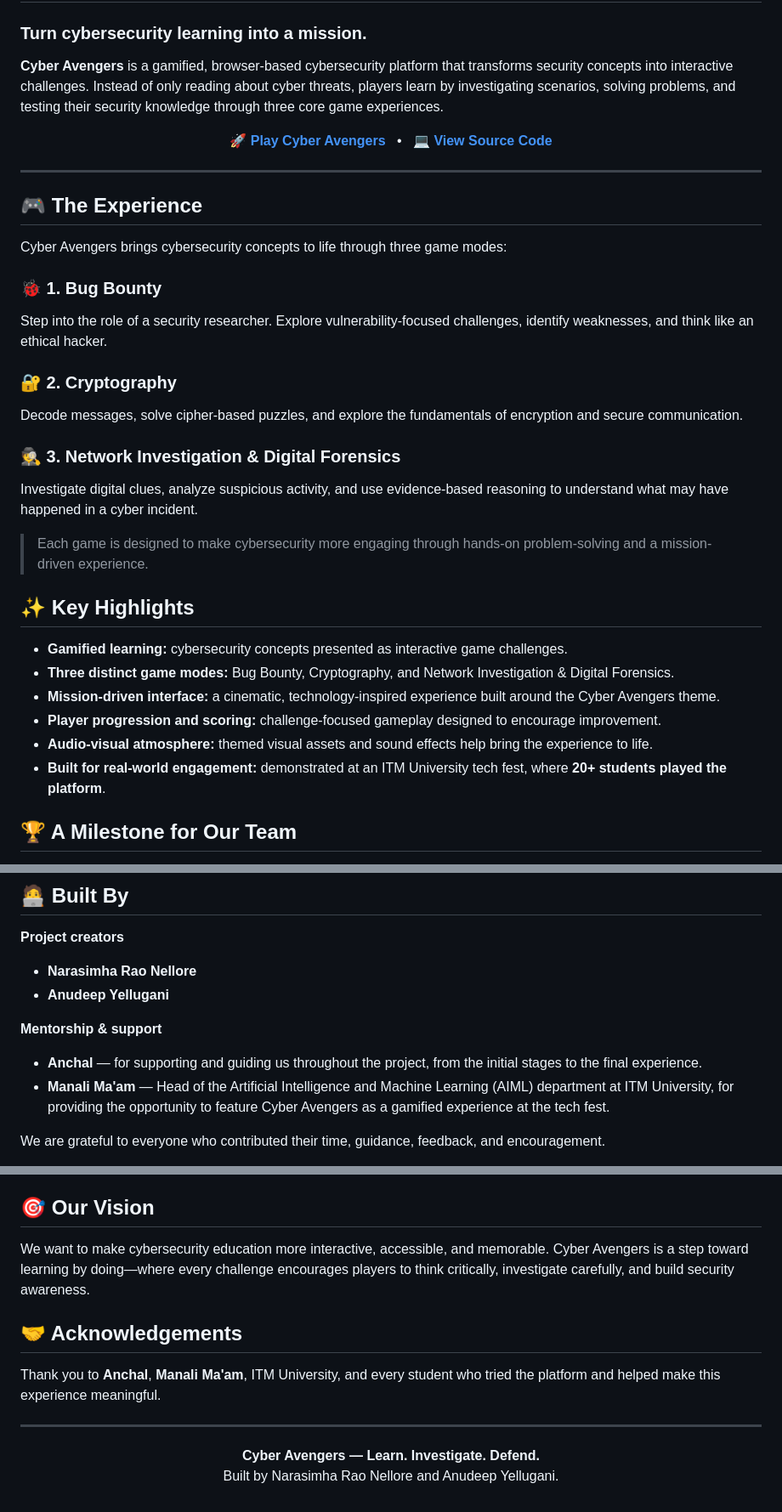
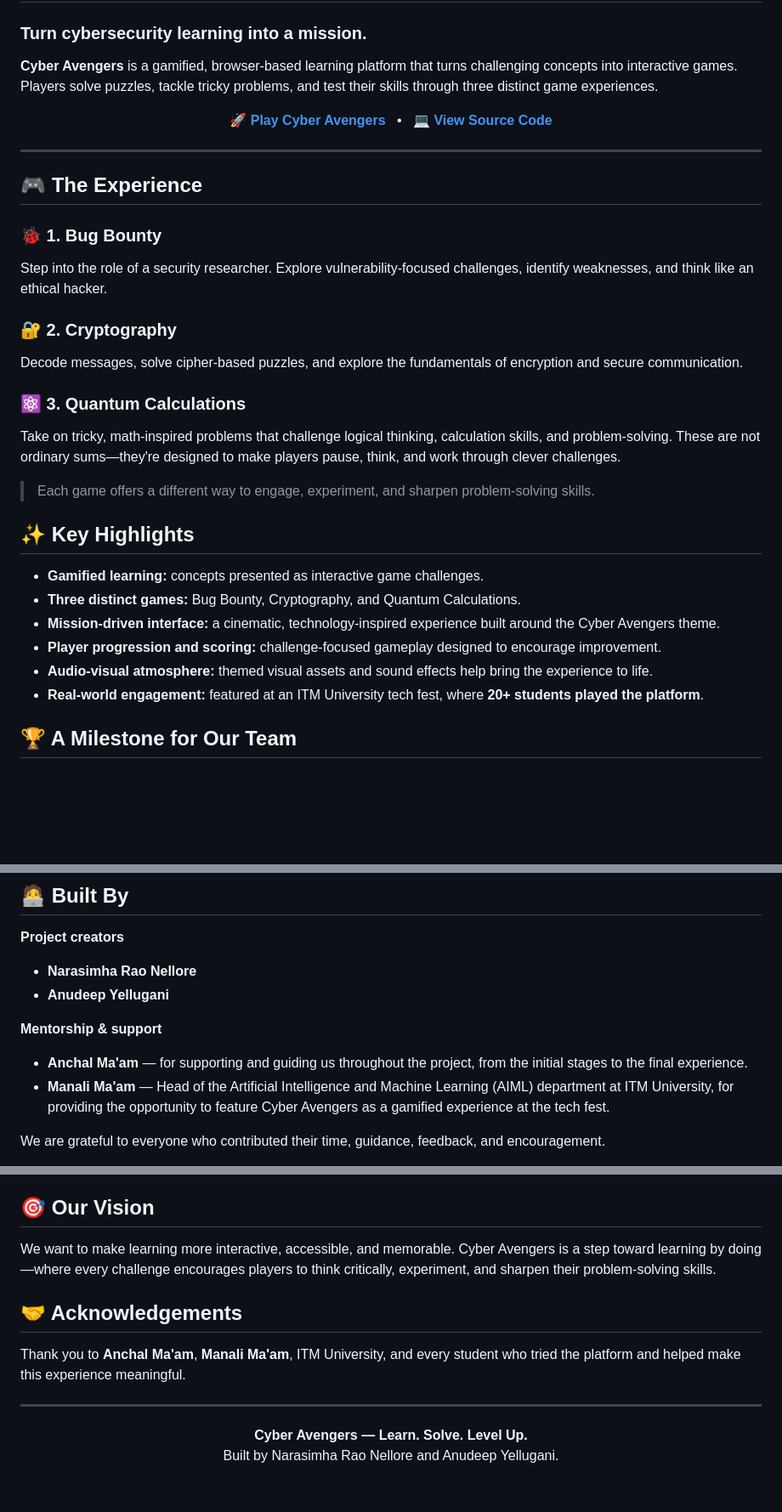
Before and after one commit to ayellugani-blip/CyberAvengers, a Markdown page: README.md, 3 parts joined by grey strips. Shown at 85% size. GitHub-like rendering; blank space fills up the shorter version.

Commit message:
Correct game mode and mentorship title in README

```diff
--- a/README.md
+++ b/README.md
@@ -2,7 +2,7 @@
 
 ### Turn cybersecurity learning into a mission.
 
-**Cyber Avengers** is a gamified, browser-based cybersecurity platform that transforms security concepts into interactive challenges. Instead of only reading about cyber threats, players learn by investigating scenarios, solving problems, and testing their security knowledge through three core game experiences.
+**Cyber Avengers** is a gamified, browser-based learning platform that turns challenging concepts into interactive games. Players solve puzzles, tackle tricky problems, and test their skills through three distinct game experiences.
 
 <p align="center">
   <a href="https://cyberavengers.onrender.com/"><strong>🚀 Play Cyber Avengers</strong></a>
@@ -14,27 +14,25 @@
 
 ## 🎮 The Experience
 
-Cyber Avengers brings cybersecurity concepts to life through three game modes:
-
 ### 🐞 1. Bug Bounty
 Step into the role of a security researcher. Explore vulnerability-focused challenges, identify weaknesses, and think like an ethical hacker.
 
 ### 🔐 2. Cryptography
 Decode messages, solve cipher-based puzzles, and explore the fundamentals of encryption and secure communication.
 
-### 🕵️ 3. Network Investigation & Digital Forensics
-Investigate digital clues, analyze suspicious activity, and use evidence-based reasoning to understand what may have happened in a cyber incident.
+### ⚛️ 3. Quantum Calculations
+Take on tricky, math-inspired problems that challenge logical thinking, calculation skills, and problem-solving. These are not ordinary sums—they're designed to make players pause, think, and work through clever challenges.
 
-> Each game is designed to make cybersecurity more engaging through hands-on problem-solving and a mission-driven experience.
+> Each game offers a different way to engage, experiment, and sharpen problem-solving skills.
 
 ## ✨ Key Highlights
 
-- **Gamified learning:** cybersecurity concepts presented as interactive game challenges.
-- **Three distinct game modes:** Bug Bounty, Cryptography, and Network Investigation & Digital Forensics.
+- **Gamified learning:** concepts presented as interactive game challenges.
+- **Three distinct games:** Bug Bounty, Cryptography, and Quantum Calculations.
 - **Mission-driven interface:** a cinematic, technology-inspired experience built around the Cyber Avengers theme.
 - **Player progression and scoring:** challenge-focused gameplay designed to encourage improvement.
 - **Audio-visual atmosphere:** themed visual assets and sound effects help bring the experience to life.
-- **Built for real-world engagement:** demonstrated at an ITM University tech fest, where **20+ students played the platform**.
+- **Real-world engagement:** featured at an ITM University tech fest, where **20+ students played the platform**.
 
 ## 🏆 A Milestone for Our Team
 
@@ -49,7 +47,7 @@ A special milestone for our team: **Cyber Avengers became the first platform at
 - **Anudeep Yellugani**
 
 **Mentorship & support**
-- **Anchal** — for supporting and guiding us throughout the project, from the initial stages to the final experience.
+- **Anchal Ma'am** — for supporting and guiding us throughout the project, from the initial stages to the final experience.
 - **Manali Ma'am** — Head of the Artificial Intelligence and Machine Learning (AIML) department at ITM University, for providing the opportunity to feature Cyber Avengers as a gamified experience at the tech fest.
 
 We are grateful to everyone who contributed their time, guidance, feedback, and encouragement.
@@ -116,15 +114,15 @@ Open the link in a modern browser and explore the available game modes.
 
 ## 🎯 Our Vision
 
-We want to make cybersecurity education more interactive, accessible, and memorable. Cyber Avengers is a step toward learning by doing—where every challenge encourages players to think critically, investigate carefully, and build security awareness.
+We want to make learning more interactive, accessible, and memorable. Cyber Avengers is a step toward learning by doing—where every challenge encourages players to think critically, experiment, and sharpen their problem-solving skills.
 
 ## 🤝 Acknowledgements
 
-Thank you to **Anchal**, **Manali Ma'am**, ITM University, and every student who tried the platform and helped make this experience meaningful.
+Thank you to **Anchal Ma'am**, **Manali Ma'am**, ITM University, and every student who tried the platform and helped make this experience meaningful.
 
 ---
 
 <p align="center">
-  <strong>Cyber Avengers — Learn. Investigate. Defend.</strong><br>
+  <strong>Cyber Avengers — Learn. Solve. Level Up.</strong><br>
   Built by Narasimha Rao Nellore and Anudeep Yellugani.
 </p>
```
